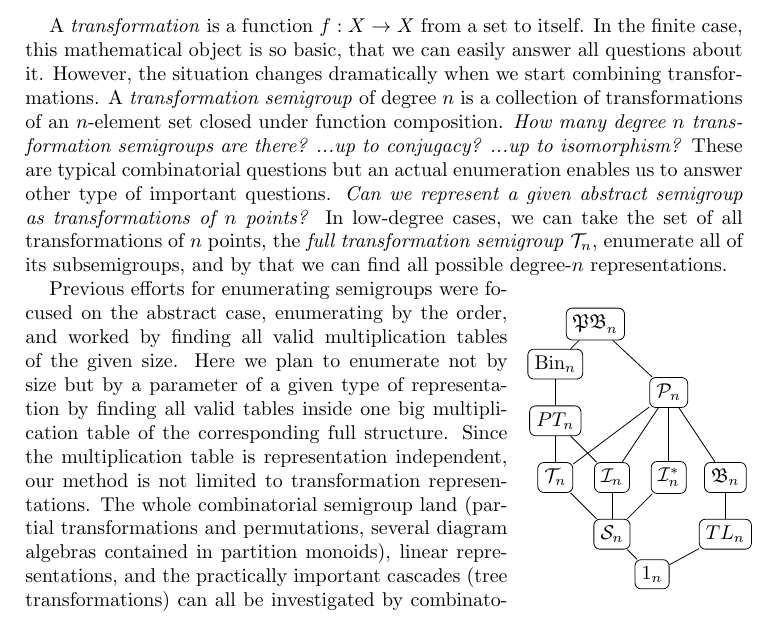
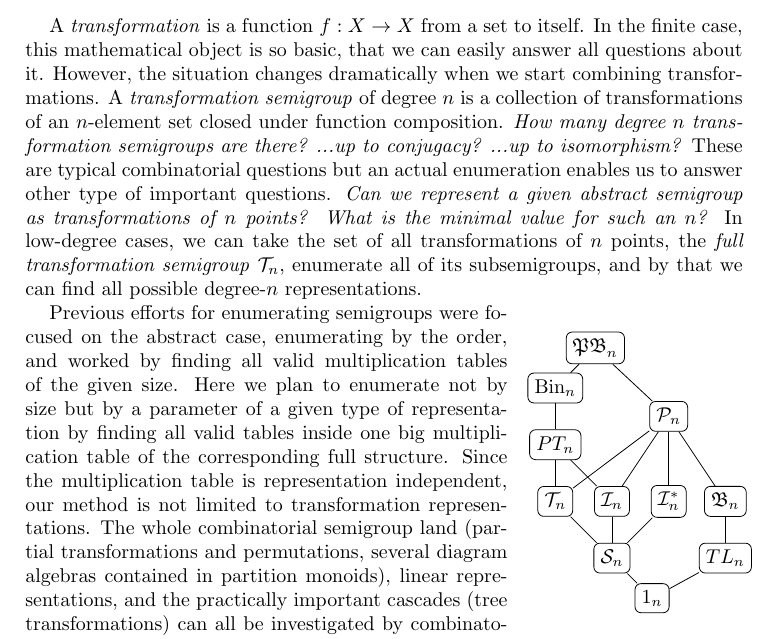
Before and after one commit to gap-packages/subsemi, a LaTeX paper (paper/proposal.tex): part of page 1 of 2, cut so that both start at the same text. Compiled offline with pdfLaTeX.

Commit message:
adding question

```diff
--- a/paper/proposal.tex
+++ b/paper/proposal.tex
@@ -31,6 +32,7 @@ A \emph{transformation semigroup} of degree $n$ is a collection of transformatio
 \emph{How many degree $n$ transformation semigroups are there? ...up to conjugacy? ...up to isomorphism?}
 These are typical combinatorial questions but an actual enumeration enables us to answer other type of important questions.
 \emph{Can we represent a given abstract semigroup as transformations of $n$ points?}
+\emph{What is the minimal value for such an $n$?}
 In low-degree cases,  we can take the set of all transformations of $n$ points, the \emph{full transformation semigroup} $\T_n$, enumerate all of its subsemigroups, and by that we can find all possible degree-$n$ representations.
 
 \begin{wrapfigure}{R}{0.3\textwidth}
```
Also changed, not shown: paper/proposal.tex (1 more changed lines).
